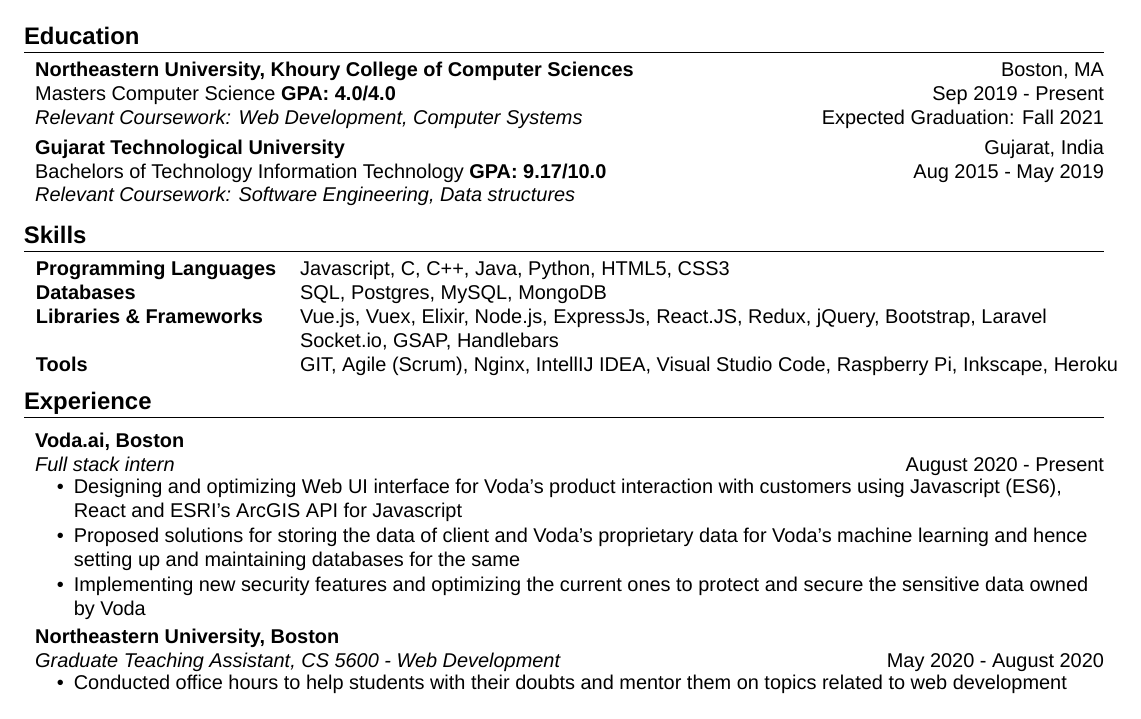
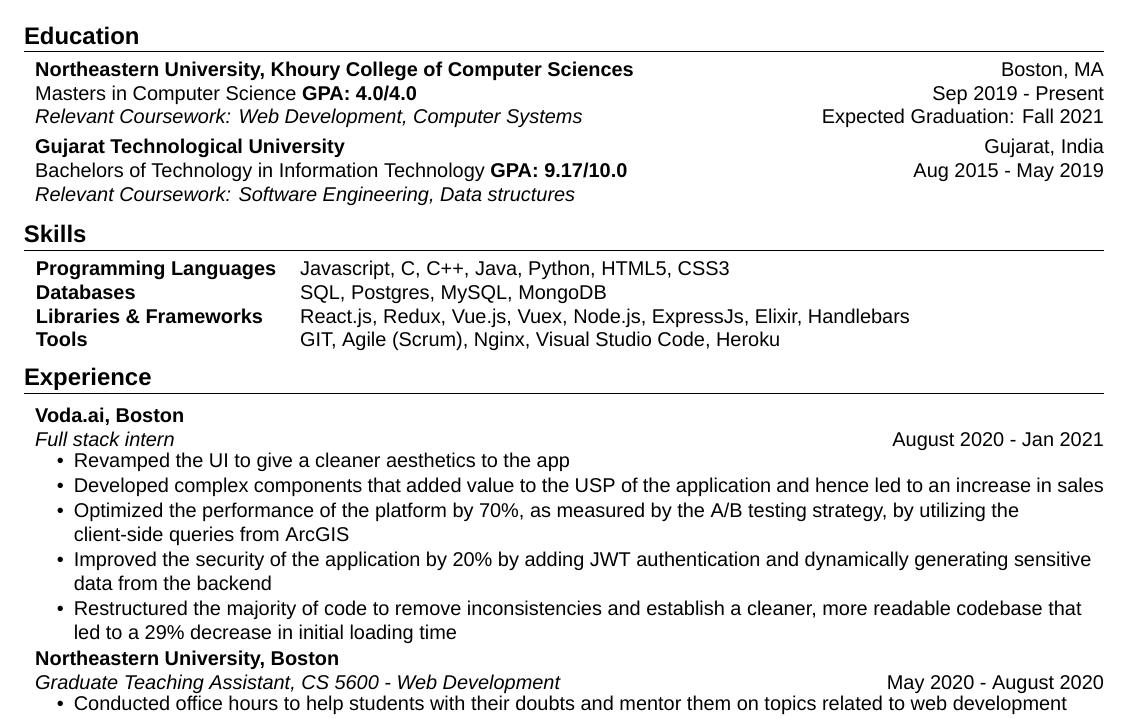
Before and after one commit to Megharth/resume-text, a LaTeX CV (resume.tex): part of the page, cut so that both start at the same text. Compiled offline with XeLaTeX; a missing font is replaced by an installed copy or a similar font.

Commit message:
update voda experience

```diff
--- a/resume.tex
+++ b/resume.tex
@@ -49,14 +49,14 @@
 \hfill
 Boston, MA\\
 \hspace{1mm}
-Masters Computer Science \textbf{GPA: 4.0/4.0} \hfill Sep 2019 - Present\\
+Masters in Computer Science \textbf{GPA: 4.0/4.0} \hfill Sep 2019 - Present\\
 \hspace{1mm}
 \textit{Relevant Coursework: Web Development, Computer Systems} \hfill Expected Graduation: Fall 2021\\
 \vspace{1mm}
 \hspace{1mm}
 \textbf{Gujarat Technological University}\hfill Gujarat, India\\
 \hspace{1mm}
-Bachelors of Technology Information Technology \textbf{GPA: 9.17/10.0}  \hfill Aug 2015 - May 2019 \\
+Bachelors of Technology in Information Technology \textbf{GPA: 9.17/10.0}  \hfill Aug 2015 - May 2019 \\
 \hspace{1mm}
 \textit{Relevant Coursework: Software Engineering, Data structures} \\
 \vspace{1mm}
@@ -69,12 +69,9 @@ Bachelors of Technology Information Technology \textbf{GPA: 9.17/10.0}  \hfill A
 	\textbf{Programming Languages} & Javascript, C, C++, Java, Python, HTML5, CSS3            \\
 	\textbf{Databases}             & SQL, Postgres, MySQL, MongoDB                            \\
 
-    \textbf{Libraries \& Frameworks}             & Vue.js, Vuex, Elixir, Node.js, ExpressJs, React.JS,
-    Redux, jQuery, Bootstrap, Laravel  \\
-                          & Socket.io, GSAP, Handlebars \\
+    \textbf{Libraries \& Frameworks} & React.js, Redux, Vue.js, Vuex, Node.js, ExpressJs, Elixir, Handlebars \\
 
-    \textbf{Tools}                & GIT, Agile (Scrum), Nginx, IntellIJ IDEA, Visual Studio Code,
-    Raspberry Pi, Inkscape, Heroku \\
+    \textbf{Tools}                & GIT, Agile (Scrum), Nginx, Visual Studio Code, Heroku \\
 \end{tabular}
 % \vspace{1mm}
 
@@ -85,13 +82,15 @@ Bachelors of Technology Information Technology \textbf{GPA: 9.17/10.0}  \hfill A
 \hspace{1mm}
 \textbf{Voda.ai, Boston}\\
 \hspace{1mm}
-\textit{Full stack intern} \hfill August 2020 - Present\\
+\textit{Full stack intern} \hfill August 2020 - Jan 2021\\
 \vspace{-3mm}
 \begin{itemize}
     \setlength\itemsep{-1mm}
-    \item Designing and optimizing Web UI interface for Voda's product interaction with customers using Javascript (ES6), React and ESRI's ArcGIS API for Javascript
-    \item Proposed solutions for storing the data of client and Voda's proprietary data for Voda's machine learning and hence setting up and maintaining databases for the same
-    \item Implementing new security features and optimizing the current ones to protect and secure the sensitive data owned by Voda
+    \item Revamped the UI to give a cleaner aesthetics to the app
+    \item Developed complex components that added value to the USP of the application and hence led to an increase in sales
+    \item Optimized the performance of the platform by 70\%, as measured by the A/B testing strategy, by utilizing the client-side queries from ArcGIS
+    \item Improved the security of the application by 20\% by adding JWT authentication and dynamically generating sensitive data from the backend
+    \item Restructured the majority of code to remove inconsistencies and establish a cleaner, more readable codebase that led to a 29\% decrease in initial loading time
 \end{itemize}
 \vspace{-2mm}
 
```
Also changed, not shown: resume.pdf.
